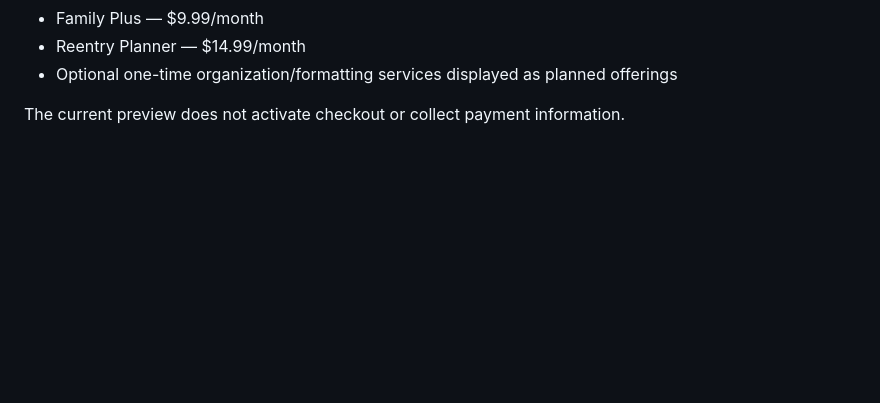
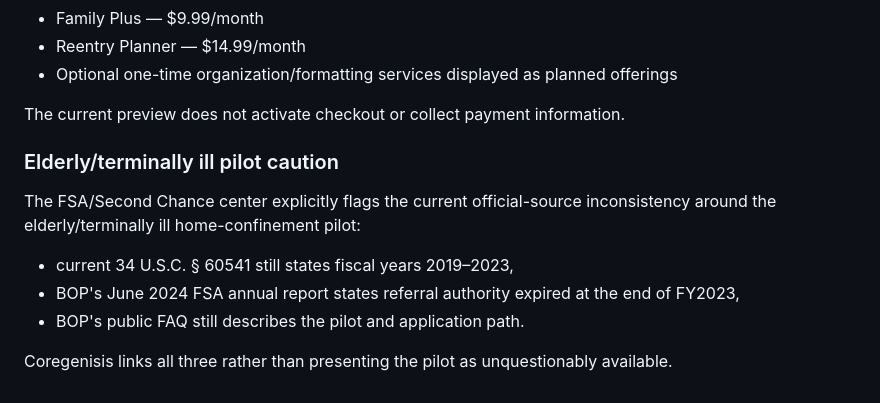
Before and after one commit to coregenesis07-ai/coregenisis-locator, a Markdown page: README.md, the part around the change. Rendered like a GitHub page; blank space fills up the shorter version.

Commit message:
Document elderly pilot source conflict

```diff
--- a/README.md
+++ b/README.md
@@ -111,3 +111,12 @@ Planned commercial structure:
 - Optional one-time organization/formatting services displayed as planned offerings
 
 The current preview does not activate checkout or collect payment information.
+
+
+### Elderly/terminally ill pilot caution
+The FSA/Second Chance center explicitly flags the current official-source inconsistency around the elderly/terminally ill home-confinement pilot:
+- current 34 U.S.C. § 60541 still states fiscal years 2019–2023,
+- BOP's June 2024 FSA annual report states referral authority expired at the end of FY2023,
+- BOP's public FAQ still describes the pilot and application path.
+
+Coregenisis links all three rather than presenting the pilot as unquestionably available.
```
